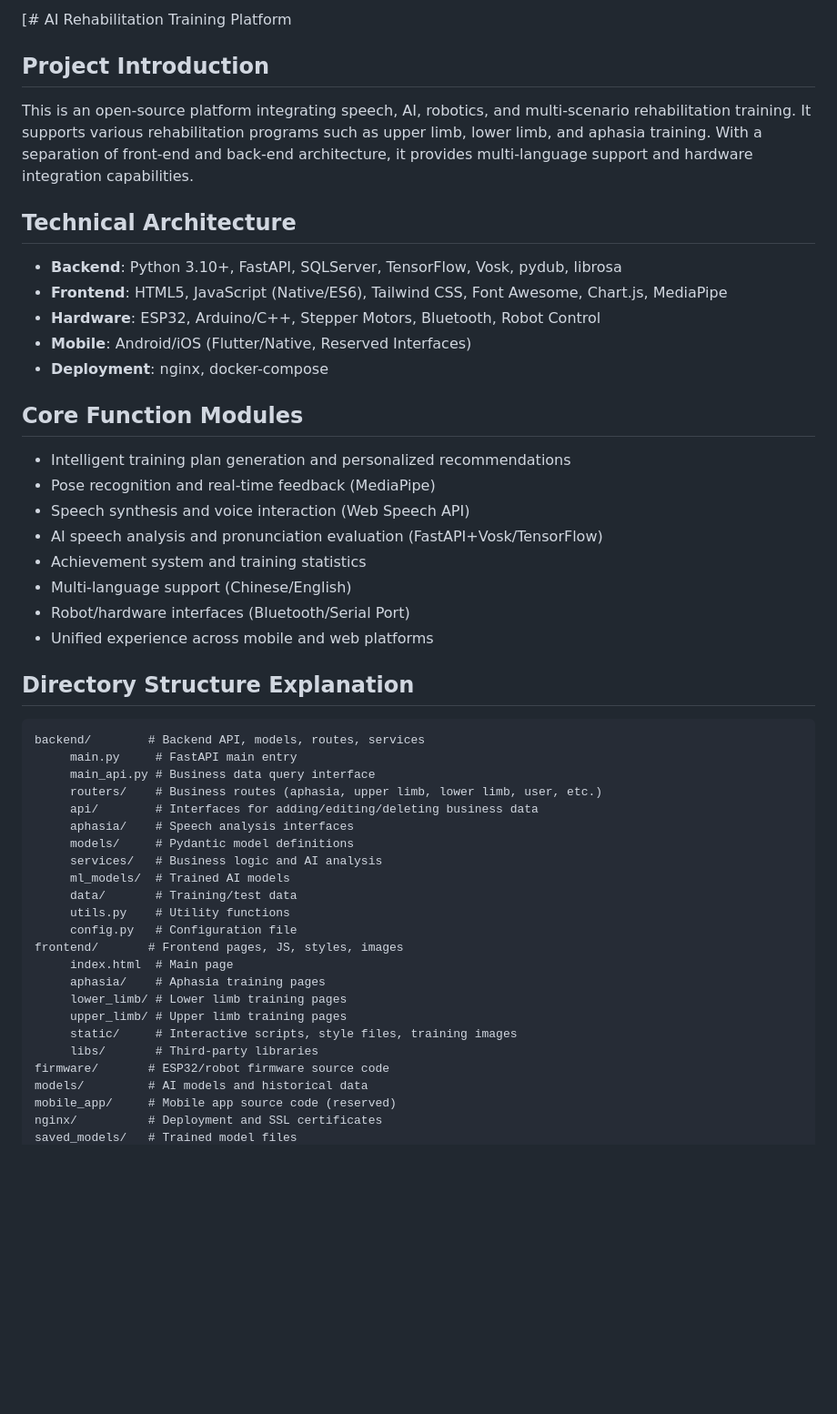
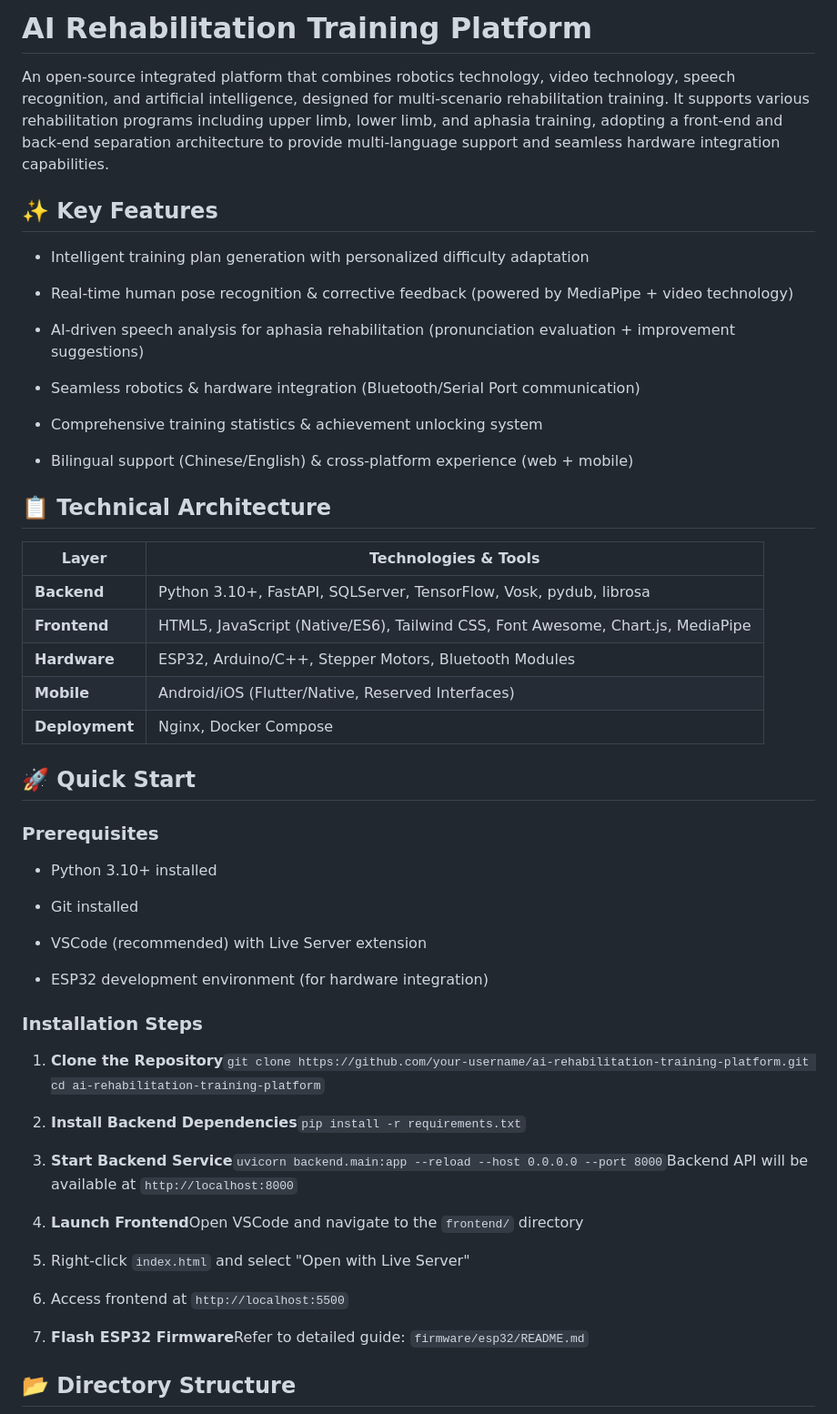
Before and after one commit to tsyl-tsyl/ai-rehabilitation-platform, a Markdown page: README.md, the part around the change printed below. Shown: that part at 91% size. Rendered like a GitHub page; blank space fills up the shorter version.

````diff
--- a/README.md
+++ b/README.md
@@ -1,47 +1,58 @@
-[# AI Rehabilitation Training Platform
+# AI Rehabilitation Training Platform
 
-## Project Introduction
-This is an open-source platform integrating speech, AI, robotics, and multi-scenario rehabilitation training. It supports various rehabilitation programs such as upper limb, lower limb, and aphasia training. With a separation of front-end and back-end architecture, it provides multi-language support and hardware integration capabilities.
+An open-source integrated platform that combines robotics technology, video technology, speech recognition, and artificial intelligence, designed for multi-scenario rehabilitation training. It supports various rehabilitation programs including upper limb, lower limb, and aphasia training, adopting a front-end and back-end separation architecture to provide multi-language support and seamless hardware integration capabilities.
 
-## Technical Architecture
-- **Backend**: Python 3.10+, FastAPI, SQLServer, TensorFlow, Vosk, pydub, librosa
-- **Frontend**: HTML5, JavaScript (Native/ES6), Tailwind CSS, Font Awesome, Chart.js, MediaPipe
-- **Hardware**: ESP32, Arduino/C++, Stepper Motors, Bluetooth, Robot Control
-- **Mobile**: Android/iOS (Flutter/Native, Reserved Interfaces)
-- **Deployment**: nginx, docker-compose
+## ✨ Key Features
 
-## Core Function Modules
-- Intelligent training plan generation and personalized recommendations
-- Pose recognition and real-time feedback (MediaPipe)
-- Speech synthesis and voice interaction (Web Speech API)
-- AI speech analysis and pronunciation evaluation (FastAPI+Vosk/TensorFlow)
-- Achievement system and training statistics
-- Multi-language support (Chinese/English)
-- Robot/hardware interfaces (Bluetooth/Serial Port)
-- Unified experience across mobile and web platforms
+- Intelligent training plan generation with personalized difficulty adaptation
 
-## Directory Structure Explanation
-```
-backend/        # Backend API, models, routes, services
-	 main.py     # FastAPI main entry
-	 main_api.py # Business data query interface
-	 routers/    # Business routes (aphasia, upper limb, lower limb, user, etc.)
-	 api/        # Interfaces for adding/editing/deleting business data
-	 aphasia/    # Speech analysis interfaces
-	 models/     # Pydantic model definitions
-	 services/   # Business logic and AI analysis
-	 ml_models/  # Trained AI models
-	 data/       # Training/test data
-	 utils.py    # Utility functions
-	 config.py   # Configuration file
-frontend/       # Frontend pages, JS, styles, images
-	 index.html  # Main page
-	 aphasia/    # Aphasia training pages
-	 lower_limb/ # Lower limb training pages
-	 upper_limb/ # Upper limb training pages
-	 static/     # Interactive scripts, style files, training images
-	 libs/       # Third-party libraries
-firmware/       # ESP32/robot firmware source code
-models/         # AI models and historical data
-mobile_app/     # Mobile app source code (reserved)
-nginx/          # Deployment and SSL certificates
+- Real-time human pose recognition & corrective feedback (powered by MediaPipe + video technology)
+
+- AI-driven speech analysis for aphasia rehabilitation (pronunciation evaluation + improvement suggestions)
+
+- Seamless robotics & hardware integration (Bluetooth/Serial Port communication)
+
+- Comprehensive training statistics & achievement unlocking system
+
+- Bilingual support (Chinese/English) & cross-platform experience (web + mobile)
+
+## 📋 Technical Architecture
+
+|Layer|Technologies & Tools|
+|---|---|
+|**Backend**|Python 3.10+, FastAPI, SQLServer, TensorFlow, Vosk, pydub, librosa|
+|**Frontend**|HTML5, JavaScript (Native/ES6), Tailwind CSS, Font Awesome, Chart.js, MediaPipe|
+|**Hardware**|ESP32, Arduino/C++, Stepper Motors, Bluetooth Modules|
+|**Mobile**|Android/iOS (Flutter/Native, Reserved Interfaces)|
+|**Deployment**|Nginx, Docker Compose|
+## 🚀 Quick Start
+
+### Prerequisites
+
+- Python 3.10+ installed
+
+- Git installed
+
+- VSCode (recommended) with Live Server extension
+
+- ESP32 development environment (for hardware integration)
+
+### Installation Steps
+
+1. **Clone the Repository**`git clone https://github.com/your-username/ai-rehabilitation-training-platform.git
+cd ai-rehabilitation-training-platform`
+
+2. **Install Backend Dependencies**`pip install -r requirements.txt`
+
+3. **Start Backend Service**`uvicorn backend.main:app --reload --host 0.0.0.0 --port 8000`Backend API will be available at `http://localhost:8000`
+
+4. **Launch Frontend**Open VSCode and navigate to the `frontend/` directory
+
+5. Right-click `index.html` and select "Open with Live Server"
+
+6. Access frontend at `http://localhost:5500`
+
+7. **Flash ESP32 Firmware**Refer to detailed guide: `firmware/esp32/README.md`
+
+## 📂 Directory Structure
+
````
Also changed, not shown: other parts of README.md (+82 -69 lines).
